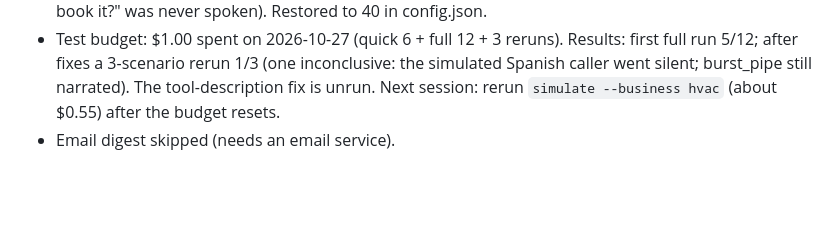
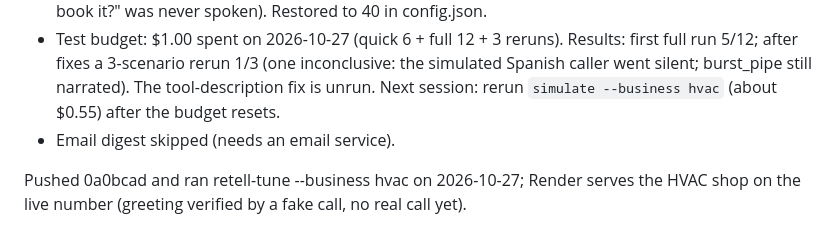
Before and after one commit to NoahBednarczyk/AI-Receptionist, a Markdown page: CLAUDE.md, the part around the change. Rendered like a GitHub page; blank space fills up the shorter version.

Commit message:
Note that the HVAC shop is deployed and tuned

```diff
--- a/CLAUDE.md
+++ b/CLAUDE.md
@@ -104,3 +104,5 @@ Product now niched to heating/cooling/plumbing shops in North Idaho, run as over
 - **Live bug fixed locally but present on the deployed line until a push:** an earlier push set `reply_word_budget` to 28, which cut the question off the end of the pre-booking read-back ("Shall I book it?" was never spoken). Restored to 40 in config.json.
 - Test budget: $1.00 spent on 2026-10-27 (quick 6 + full 12 + 3 reruns). Results: first full run 5/12; after fixes a 3-scenario rerun 1/3 (one inconclusive: the simulated Spanish caller went silent; burst_pipe still narrated). The tool-description fix is unrun. Next session: rerun `simulate --business hvac` (about $0.55) after the budget resets.
 - Email digest skipped (needs an email service).
+
+Pushed 0a0bcad and ran retell-tune --business hvac on 2026-10-27; Render serves the HVAC shop on the live number (greeting verified by a fake call, no real call yet).
```
